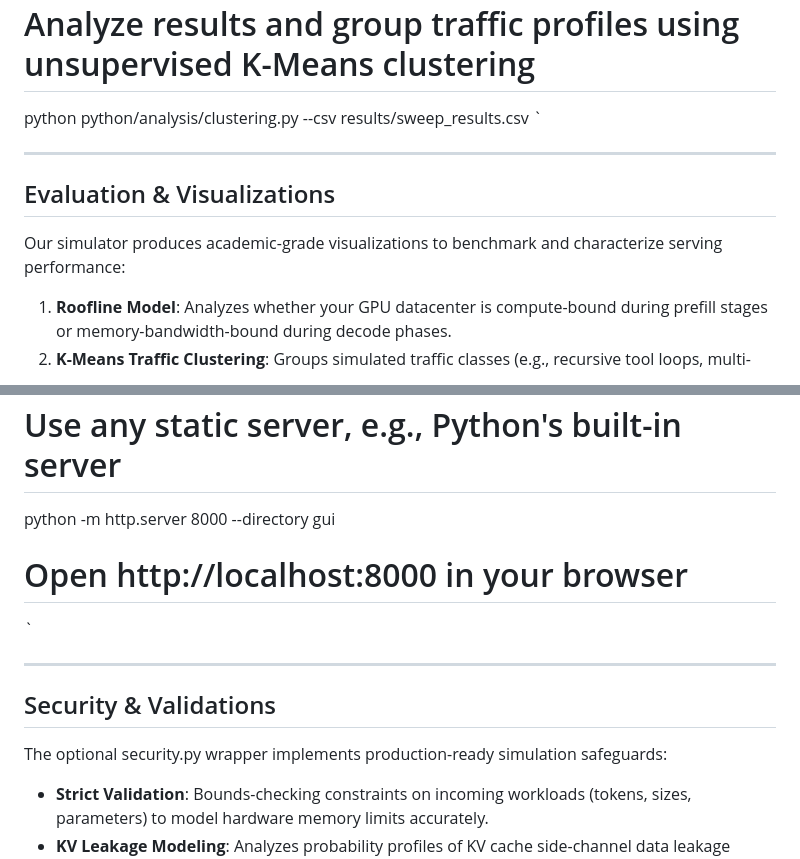
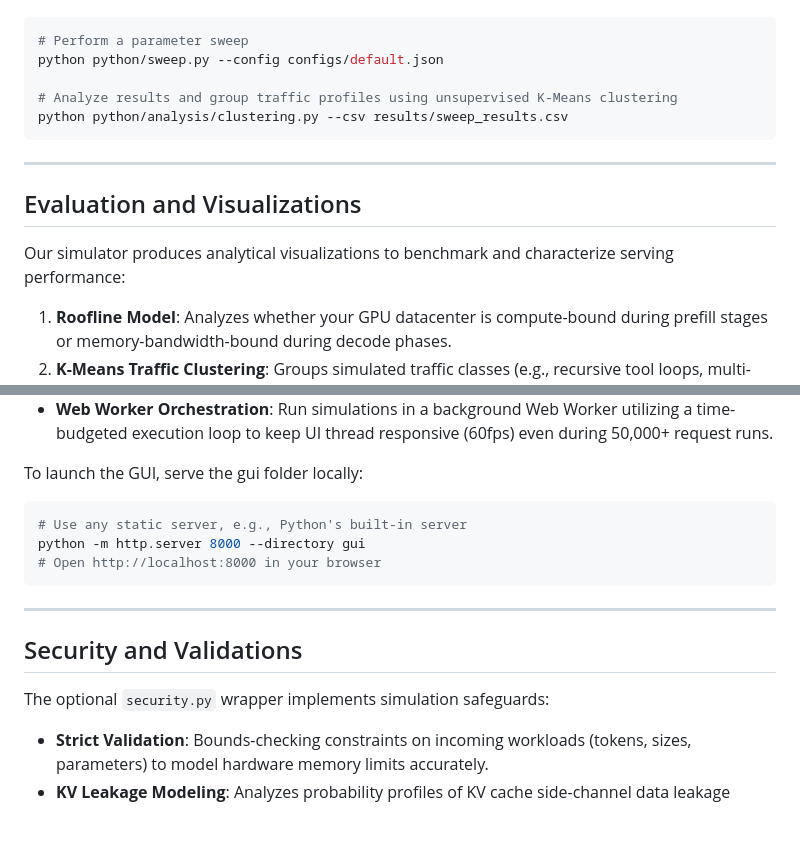
Before and after one commit to Dev228-afk/LLM-Sim-Bench, a Markdown page: README.md, 2 parts joined by grey strips. GitHub-like rendering; blank space fills up the shorter version.

````diff
--- a/README.md
+++ b/README.md
@@ -149,13 +152,13 @@ python python/sweep.py --config configs/default.json
 
 # Analyze results and group traffic profiles using unsupervised K-Means clustering
 python python/analysis/clustering.py --csv results/sweep_results.csv
-`
+```
 
 ---
 
-## Evaluation & Visualizations
+## Evaluation and Visualizations
 
-Our simulator produces academic-grade visualizations to benchmark and characterize serving performance:
+Our simulator produces analytical visualizations to benchmark and characterize serving performance:
 
 1. **Roofline Model**: Analyzes whether your GPU datacenter is compute-bound during prefill stages or memory-bandwidth-bound during decode phases.
 2. **K-Means Traffic Clustering**: Groups simulated traffic classes (e.g., recursive tool loops, multi-RAG, simple Q&A) based on input/output token characteristics and cache hit rates.
@@ -175,13 +178,13 @@ To launch the GUI, serve the gui folder locally:
 # Use any static server, e.g., Python's built-in server
 python -m http.server 8000 --directory gui
 # Open http://localhost:8000 in your browser
-`
+```
 
 ---
 
-## Security & Validations
+## Security and Validations
 
-The optional security.py wrapper implements production-ready simulation safeguards:
+The optional `security.py` wrapper implements simulation safeguards:
 * **Strict Validation**: Bounds-checking constraints on incoming workloads (tokens, sizes, parameters) to model hardware memory limits accurately.
 * **KV Leakage Modeling**: Analyzes probability profiles of KV cache side-channel data leakage across tenant boundaries.
 
````
Also changed, not shown: other parts of README.md (+58 -55 lines).
